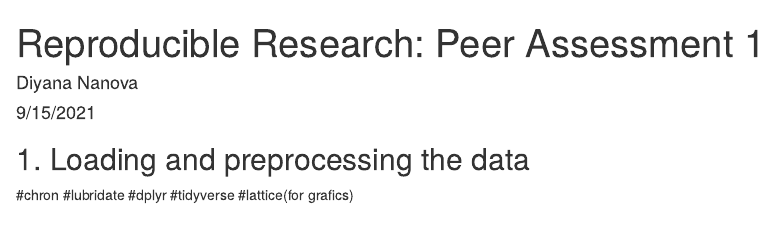
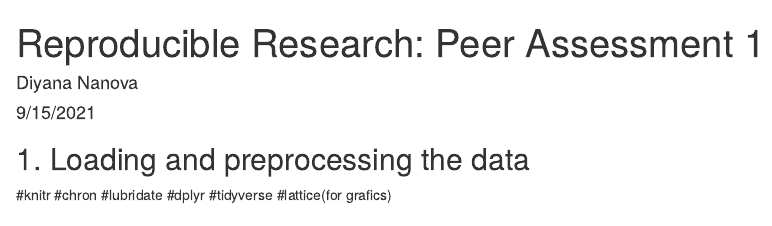
Before and after one commit to diyanananova/cours5_week2, an R Markdown document (PA1_template.Rmd): the page in a window 1100 px wide, from its top. Rendered offline with R 4.5, knitr and Pandoc, with nearby package versions; some code elsewhere in the file could not run offline.

Commit message:
update knitr

```diff
--- a/PA1_template.Rmd
+++ b/PA1_template.Rmd
@@ -11,6 +11,7 @@ knitr::opts_chunk$set(echo = TRUE)
 
 ## 1. Loading and preprocessing the data
 
+#knitr
 #chron
 #lubridate
 #dplyr
```
Also changed, not shown: PA1_template.html, PA1_template.Rmd (2 more changed lines).
